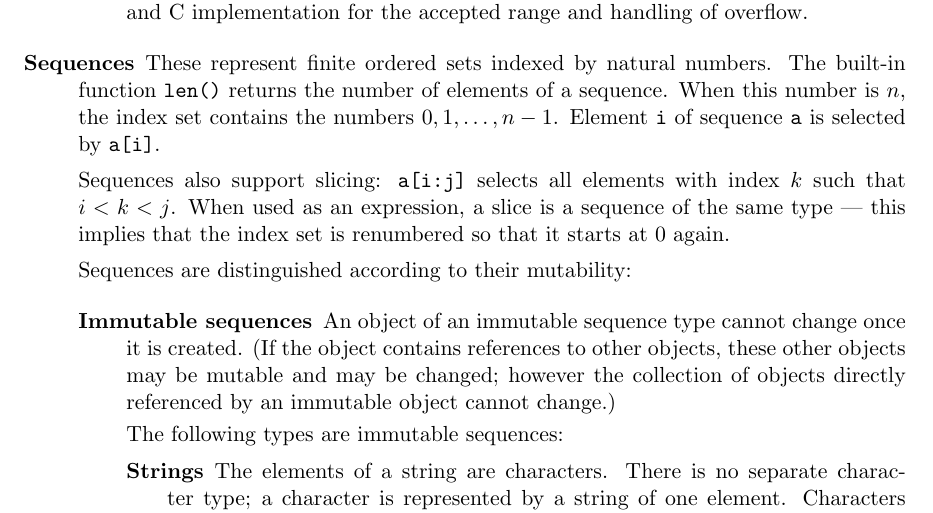
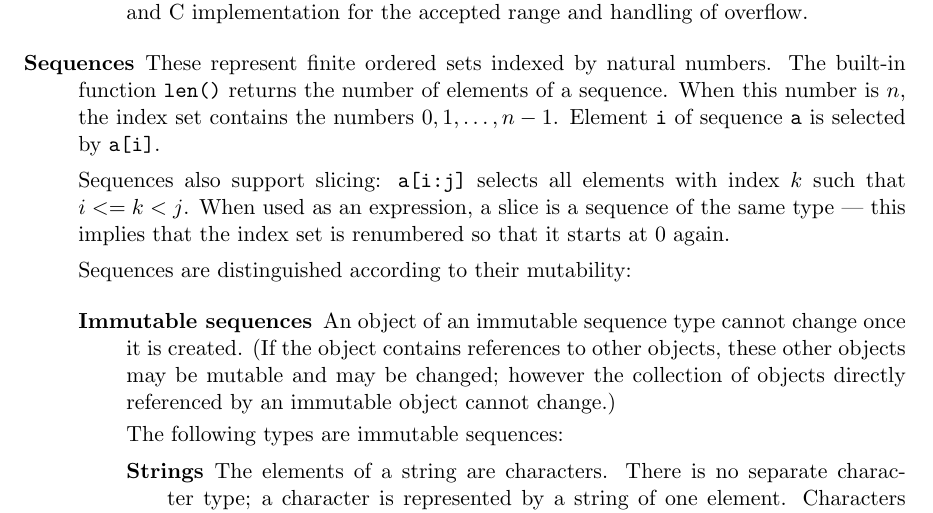
Before and after one commit to gdb/mod-vhost-ldap, a LaTeX document (Doc/ref.tex): part of page 15 of 45, cut so that both start at the same text. Compiled offline with pdfLaTeX.

Commit message:
Fixed comparison: i < k < j should be i <= k < j.
git-svn-id: svn+ssh://pythondev@svn.python.org/python/trunk@3056 6015fed2-1504-0410-9fe1-9d1591cc4771

```diff
--- a/Doc/ref.tex
+++ b/Doc/ref.tex
@@ -674,7 +674,7 @@ the numbers $0, 1, \ldots, n-1$.  Element \verb\i\ of sequence
 \index{subscription}
 
 Sequences also support slicing: \verb\a[i:j]\ selects all elements
-with index $k$ such that $i < k < j$.  When used as an expression,
+with index $k$ such that $i <= k < j$.  When used as an expression,
 a slice is a sequence of the same type --- this implies that the
 index set is renumbered so that it starts at 0 again.
 \index{slicing}
```
Also changed, not shown: Doc/ref/ref.tex (+1 -1 lines).
